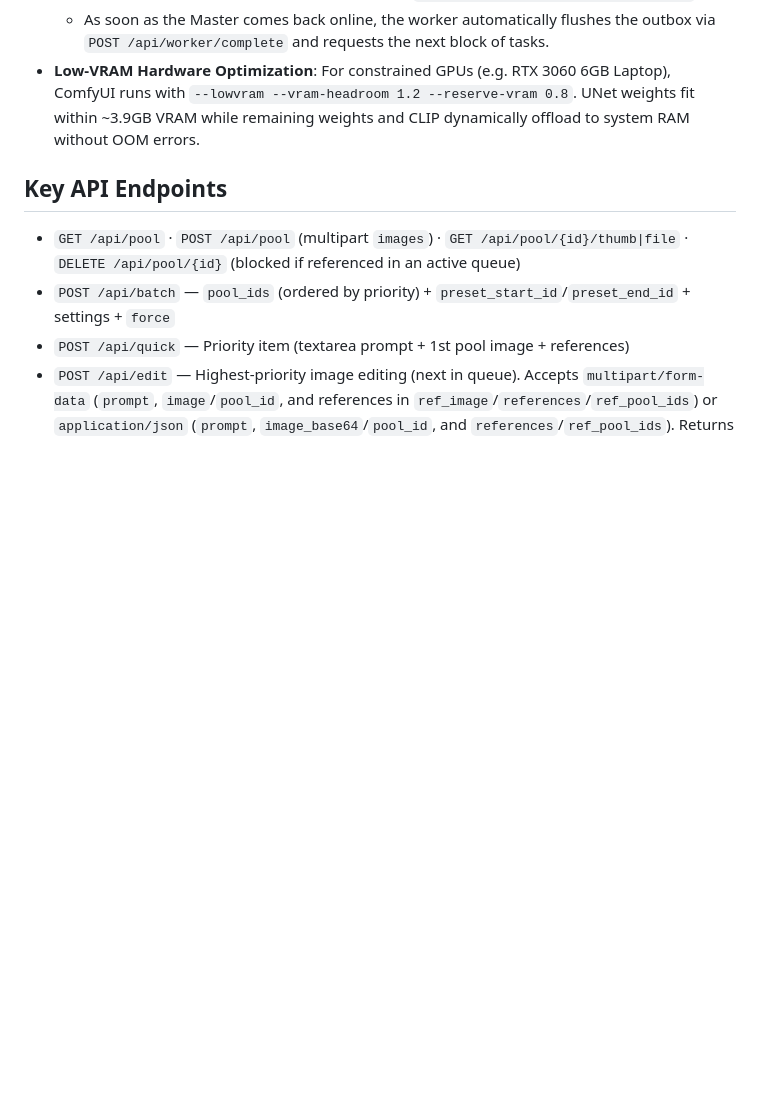
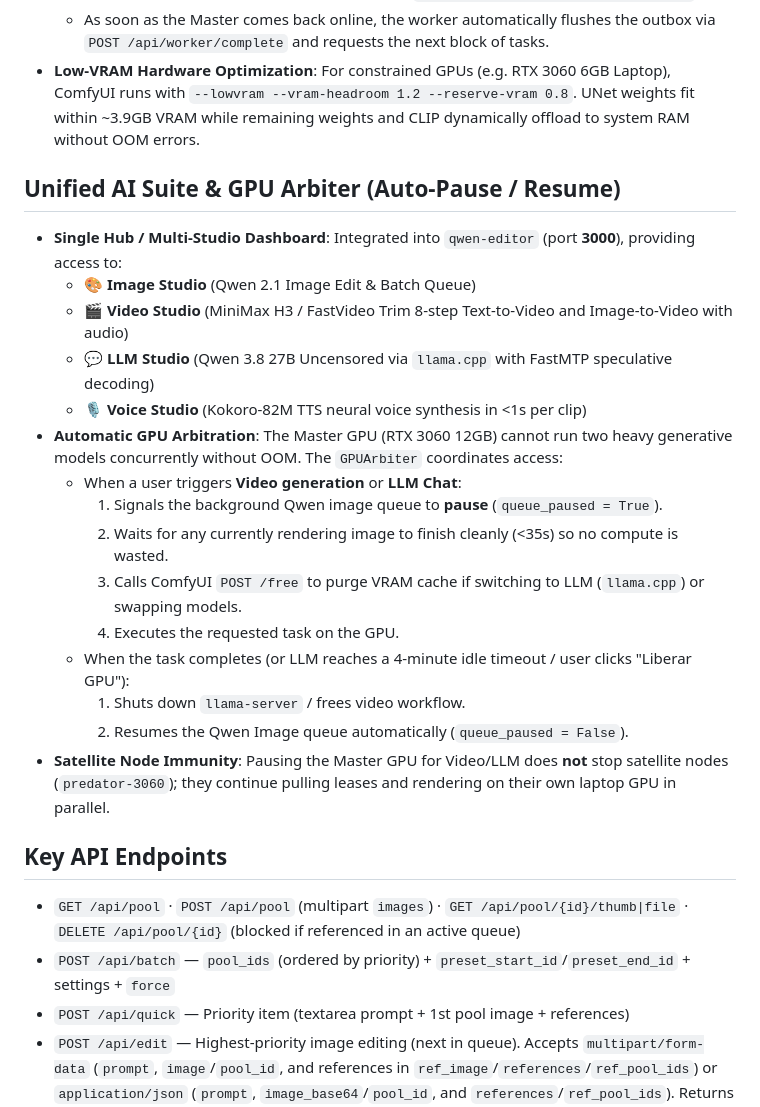
Before and after one commit to joaosantiag0/QwenSwarm, a Markdown page: AGENTS.md, the part around the change. Drawn GitHub-style; blank space fills up the shorter version.

Commit message:
docs: document Unified AI Suite and GPU Arbiter architecture in AGENTS.md

```diff
--- a/AGENTS.md
+++ b/AGENTS.md
@@ -39,6 +39,24 @@ How QwenSwarm works and how we operate it (implementation history as of October
   - Generated images and metadata are stored in `/home/joao/satellite_worker/outbox/`.
   - As soon as the Master comes back online, the worker automatically flushes the outbox via `POST /api/worker/complete` and requests the next block of tasks.
 - **Low-VRAM Hardware Optimization**: For constrained GPUs (e.g. RTX 3060 6GB Laptop), ComfyUI runs with `--lowvram --vram-headroom 1.2 --reserve-vram 0.8`. UNet weights fit within ~3.9GB VRAM while remaining weights and CLIP dynamically offload to system RAM without OOM errors.
+
+## Unified AI Suite & GPU Arbiter (Auto-Pause / Resume)
+
+- **Single Hub / Multi-Studio Dashboard**: Integrated into `qwen-editor` (port **3000**), providing access to:
+  - 🎨 **Image Studio** (Qwen 2.1 Image Edit & Batch Queue)
+  - 🎬 **Video Studio** (MiniMax H3 / FastVideo Trim 8-step Text-to-Video and Image-to-Video with audio)
+  - 💬 **LLM Studio** (Qwen 3.8 27B Uncensored via `llama.cpp` with FastMTP speculative decoding)
+  - 🎙️ **Voice Studio** (Kokoro-82M TTS neural voice synthesis in <1s per clip)
+- **Automatic GPU Arbitration**: The Master GPU (RTX 3060 12GB) cannot run two heavy generative models concurrently without OOM. The `GPUArbiter` coordinates access:
+  - When a user triggers **Video generation** or **LLM Chat**:
+    1. Signals the background Qwen image queue to **pause** (`queue_paused = True`).
+    2. Waits for any currently rendering image to finish cleanly (<35s) so no compute is wasted.
+    3. Calls ComfyUI `POST /free` to purge VRAM cache if switching to LLM (`llama.cpp`) or swapping models.
+    4. Executes the requested task on the GPU.
+  - When the task completes (or LLM reaches a 4-minute idle timeout / user clicks "Liberar GPU"):
+    1. Shuts down `llama-server` / frees video workflow.
+    2. Resumes the Qwen Image queue automatically (`queue_paused = False`).
+- **Satellite Node Immunity**: Pausing the Master GPU for Video/LLM does **not** stop satellite nodes (`predator-3060`); they continue pulling leases and rendering on their own laptop GPU in parallel.
 
 ## Key API Endpoints
 
```
